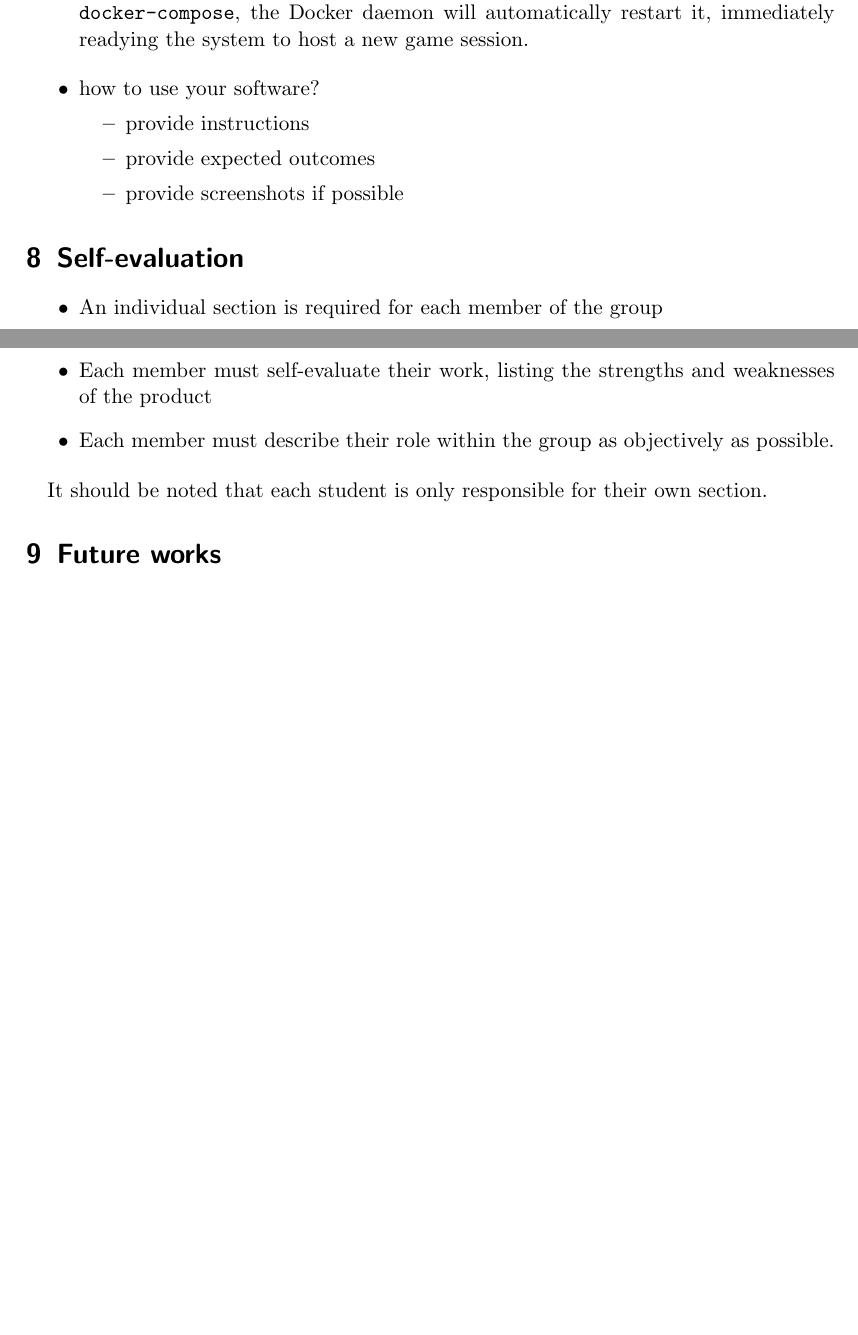
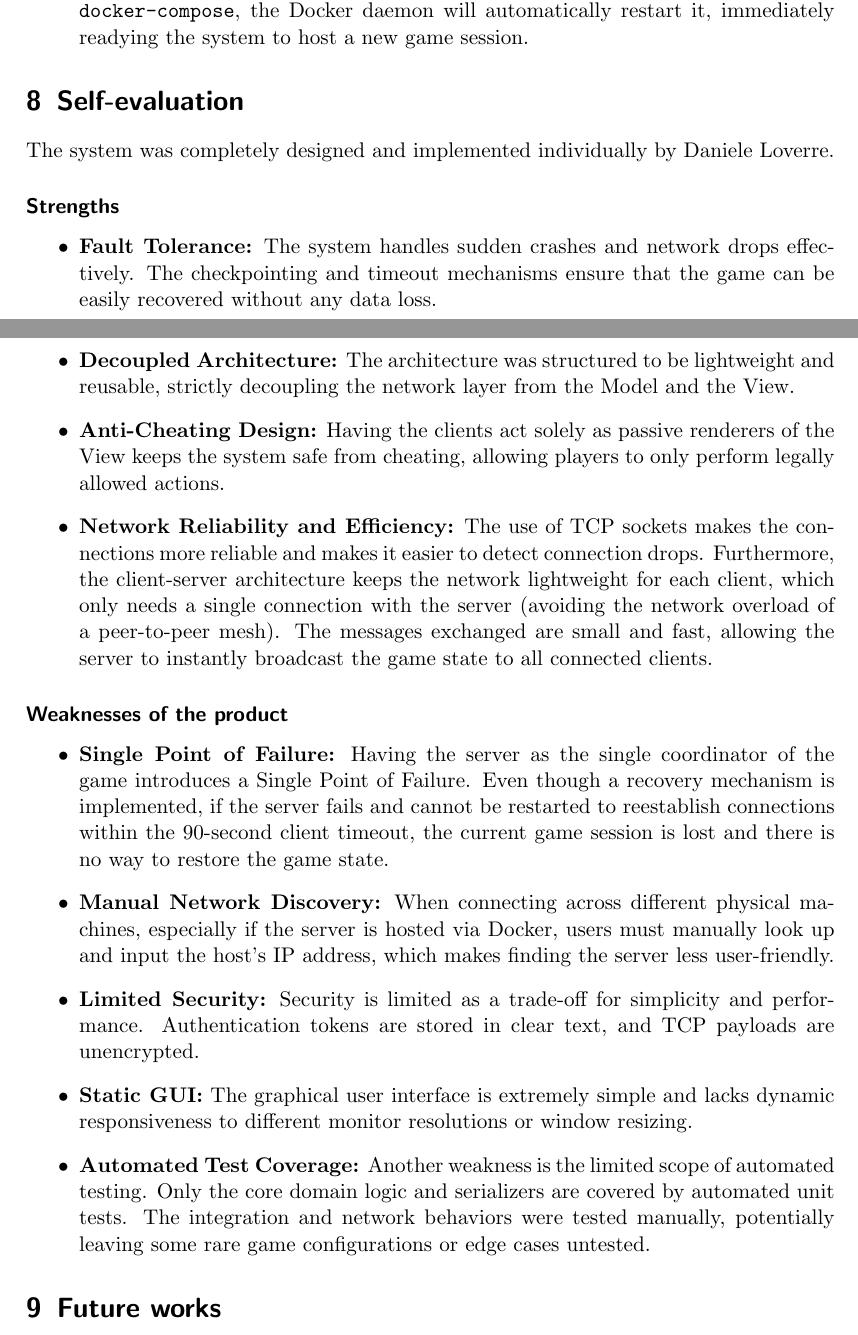
Before and after one commit to 22Daniele/final-report-monopoly-clone, a LaTeX paper (distributed-systems-final-report.tex): two parts of pages 21 and 22 of 22 before the commit and two parts of pages 21 and 22 of 23 after it, joined at a grey line, cut so that both start at the same text, the shorter picture padded with empty space. Compiled offline with pdfLaTeX.

Commit message:
Self evaluation added

```diff
--- a/distributed-systems-final-report.tex
+++ b/distributed-systems-final-report.tex
@@ -701,25 +701,39 @@ The winner is implicitly declared, and no further actions can be performed by th
     immediately readying the system to host a new game session.
 \end{itemize}
 
+\section{Self-evaluation}\label{self-evaluation}
+The system was completely designed and implemented individually by Daniele Loverre.
+
+\subsubsection*{Strengths}
 \begin{itemize}
-  \item how to use your software?
-  %
-  \begin{itemize}
-    \item provide instructions
-    \item provide expected outcomes
-    \item provide screenshots if possible
-  \end{itemize}
+    \item \textbf{Fault Tolerance:} The system handles sudden crashes and network drops effectively.
+    The checkpointing and timeout mechanisms ensure that the game can be easily recovered without any data loss.
+    \item \textbf{Decoupled Architecture:} The architecture was structured to be lightweight and reusable,
+    strictly decoupling the network layer from the Model and the View.
+    \item \textbf{Anti-Cheating Design:} Having the clients act solely as passive renderers of the View keeps the system safe from cheating,
+    allowing players to only perform legally allowed actions.
+    \item \textbf{Network Reliability and Efficiency:} The use of TCP sockets makes the connections
+    more reliable and makes it easier to detect connection drops.
+    Furthermore, the client-server architecture keeps the network lightweight for each client,
+    which only needs a single connection with the server (avoiding the network overload of a peer-to-peer mesh).
+    The messages exchanged are small and fast, allowing the server to instantly broadcast the game state to all connected clients.
 \end{itemize}
 
-\section{Self-evaluation}\label{self-evaluation}
-
+\subsubsection*{Weaknesses of the product}
 \begin{itemize}
-  \item An individual section is required for each member of the group
-  \item Each member must self-evaluate their work, listing the strengths and weaknesses of the product
-  \item Each member must describe their role within the group as objectively as possible.
+    \item \textbf{Single Point of Failure:} Having the server as the single coordinator of the game introduces a Single Point of Failure.
+    Even though a recovery mechanism is implemented, if the server fails and cannot be restarted to reestablish connections
+    within the 90-second client timeout, the current game session is lost and there is no way to restore the game state.
+    \item \textbf{Manual Network Discovery:} When connecting across different physical machines,
+    especially if the server is hosted via Docker, users must manually look up and input the host's IP address,
+    which makes finding the server less user-friendly.
+    \item \textbf{Limited Security:} Security is limited as a trade-off for simplicity and performance.
+    Authentication tokens are stored in clear text, and TCP payloads are unencrypted.
+    \item \textbf{Static GUI:} The graphical user interface is extremely simple and lacks dynamic responsiveness to different monitor resolutions or window resizing.
+    \item \textbf{Automated Test Coverage:} Another weakness is the limited scope of automated testing.
+    Only the core domain logic and serializers are covered by automated unit tests.
+    The integration and network behaviors were tested manually, potentially leaving some rare game configurations or edge cases untested.
 \end{itemize}
-
-It should be noted that each student is only responsible for their own section.
 
 \section{Future works}\label{future-works}
 
```
Also changed, not shown: distributed-systems-final-report.tex (6 more changed lines).
